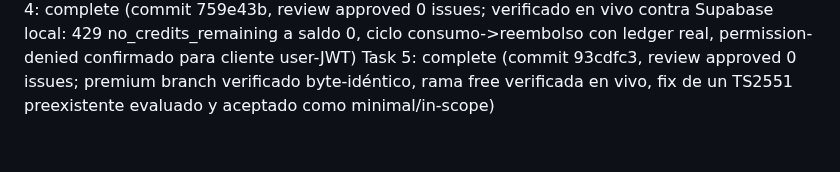
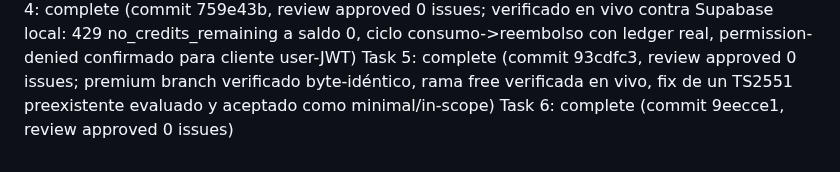
Before and after one commit to Dav24/forja, a Markdown page: .superpowers/sdd/progress.md, the part around one of its changes. GitHub-like rendering.

Commit message:
docs(creditos): cierra Task 6 en el ledger

```diff
--- a/.superpowers/sdd/progress.md
+++ b/.superpowers/sdd/progress.md
@@ -229,3 +229,4 @@ Task 2: complete (commit 18dbc2c, review approved 0 issues, TDD RED->GREEN verif
 Task 3: complete (commit 37d378b, review approved 0 issues)
 Task 4: complete (commit 759e43b, review approved 0 issues; verificado en vivo contra Supabase local: 429 no_credits_remaining a saldo 0, ciclo consumo->reembolso con ledger real, permission-denied confirmado para cliente user-JWT)
 Task 5: complete (commit 93cdfc3, review approved 0 issues; premium branch verificado byte-idéntico, rama free verificada en vivo, fix de un TS2551 preexistente evaluado y aceptado como minimal/in-scope)
+Task 6: complete (commit 9eecce1, review approved 0 issues)
```
Also changed, not shown: other parts of .superpowers/sdd/progress.md (+1 -1 lines).
